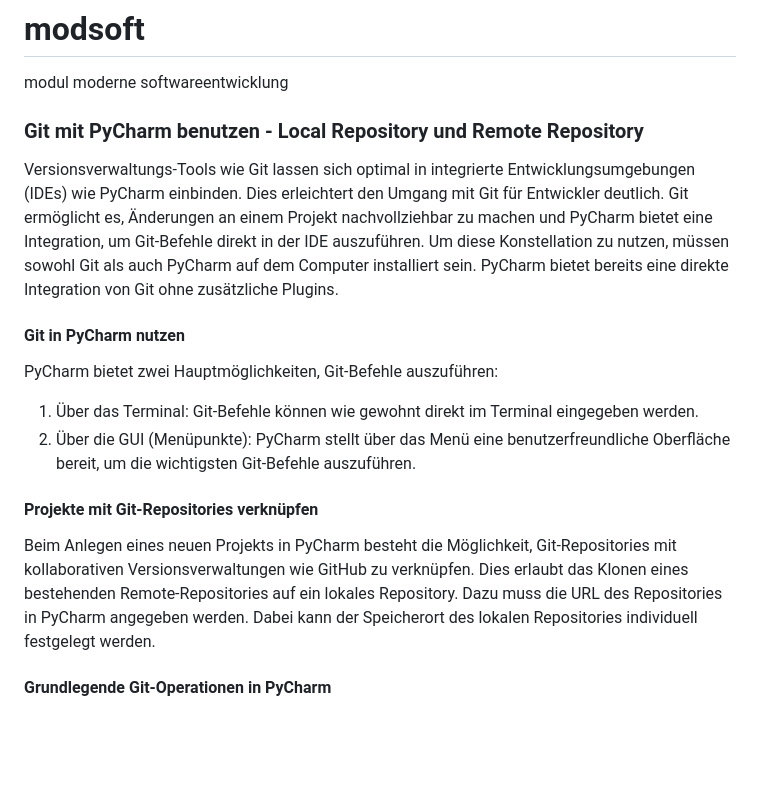
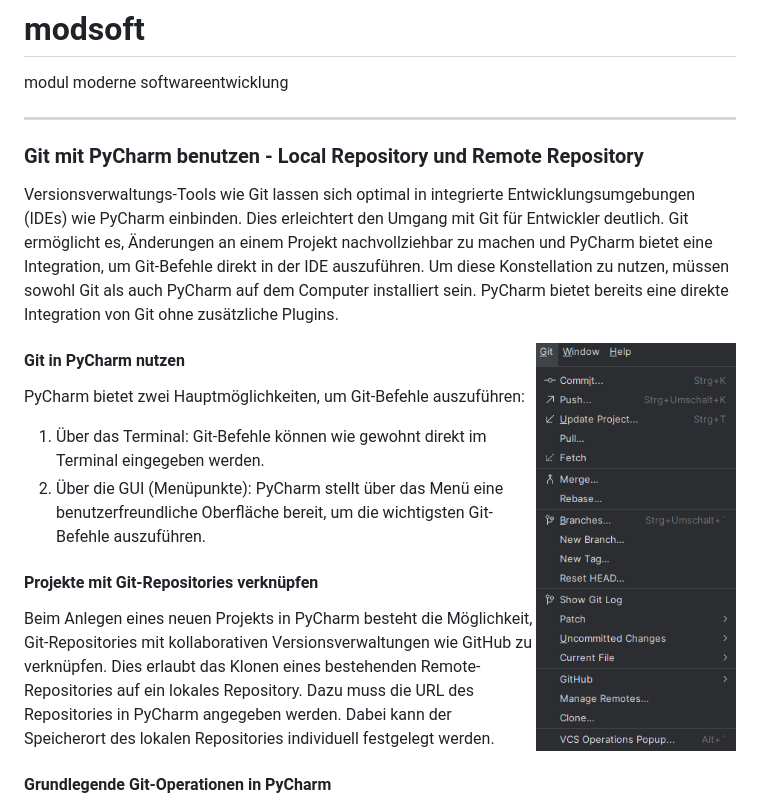
Before and after one commit to jthedens/modsoft, a Markdown page: README.md, the part around the change printed below. Drawn GitHub-style; pictures changed too: Git_Menue.png (added); blank space fills up the shorter version.

Commit message:
Bild eingefügt und kleine Fehler entfernt.

```diff
--- a/README.md
+++ b/README.md
@@ -1,13 +1,17 @@
 # modsoft
 modul moderne softwareentwicklung
+
+---
 
 ### Git mit PyCharm benutzen - Local Repository und Remote Repository
 
 Versionsverwaltungs-Tools wie Git lassen sich optimal in integrierte Entwicklungsumgebungen (IDEs) wie PyCharm einbinden. Dies erleichtert den Umgang mit Git für Entwickler deutlich. Git ermöglicht es, Änderungen an einem Projekt nachvollziehbar zu machen und PyCharm bietet eine Integration, um Git-Befehle direkt in der IDE auszuführen.
 Um diese Konstellation zu nutzen, müssen sowohl Git als auch PyCharm auf dem Computer installiert sein. PyCharm bietet bereits eine direkte Integration von Git ohne zusätzliche Plugins.
 
+<img align="right" width="200px" hspace="15" vspace="15" src="Git_Menue.png" alt="image" />
+
 #### Git in PyCharm nutzen
-PyCharm bietet zwei Hauptmöglichkeiten, Git-Befehle auszuführen:
+PyCharm bietet zwei Hauptmöglichkeiten, um Git-Befehle auszuführen:
 1. Über das Terminal: Git-Befehle können wie gewohnt direkt im Terminal eingegeben werden.
 2. Über die GUI (Menüpunkte): PyCharm stellt über das Menü eine benutzerfreundliche Oberfläche bereit, um die wichtigsten Git-Befehle auszuführen.
 
```
Also changed, not shown: other parts of README.md (+2 -0 lines).
